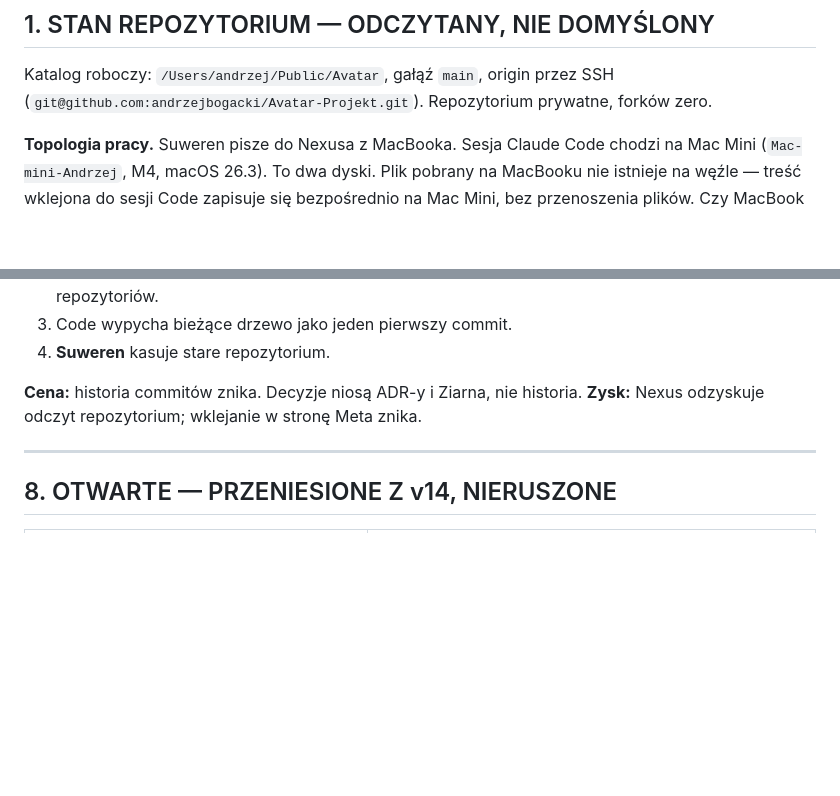
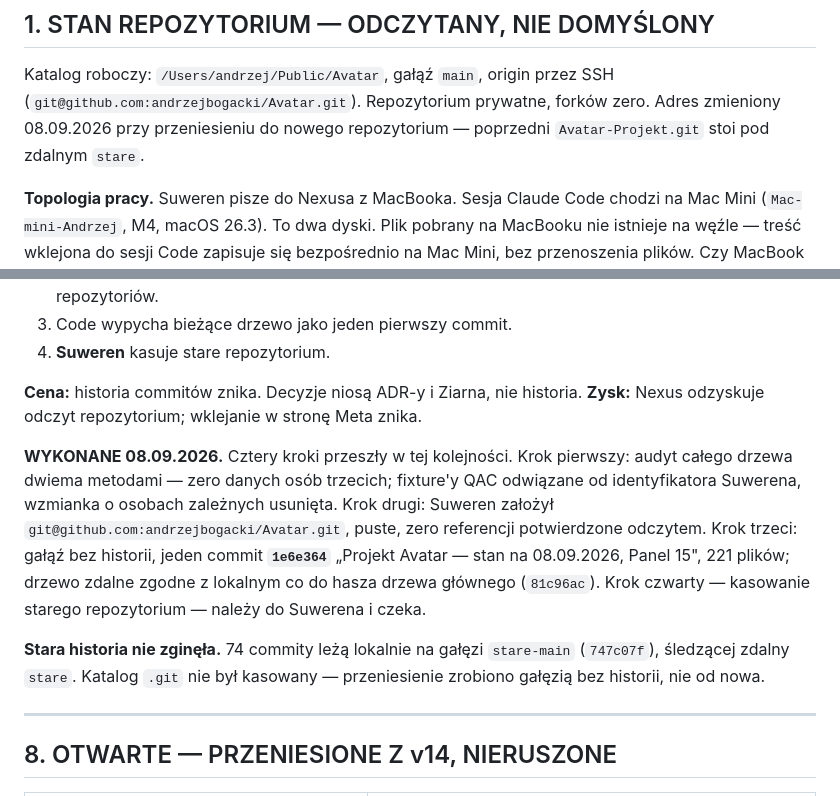
Before and after one commit to andrzejbogacki/Avatar, a Markdown page: docs/ziarna/Ziarno_Transferu_v15_PROGRAM.md, 2 parts joined by grey strips. Drawn GitHub-style; blank space fills up the shorter version.

```diff
--- a/docs/ziarna/Ziarno_Transferu_v15_PROGRAM.md
+++ b/docs/ziarna/Ziarno_Transferu_v15_PROGRAM.md
@@ -19,8 +19,9 @@ Claude Code czyta je sam.**
 ## 1. STAN REPOZYTORIUM — ODCZYTANY, NIE DOMYŚLONY
 
 Katalog roboczy: `/Users/andrzej/Public/Avatar`, gałąź `main`, origin przez SSH
-(`git@github.com:andrzejbogacki/Avatar-Projekt.git`). Repozytorium prywatne,
-forków zero.
+(`git@github.com:andrzejbogacki/Avatar.git`). Repozytorium prywatne,
+forków zero. Adres zmieniony 08.09.2026 przy przeniesieniu do nowego
+repozytorium — poprzedni `Avatar-Projekt.git` stoi pod zdalnym `stare`.
 
 **Topologia pracy.** Suweren pisze do Nexusa z MacBooka. Sesja Claude Code chodzi
 na Mac Mini (`Mac-mini-Andrzej`, M4, macOS 26.3). To dwa dyski. Plik pobrany na
@@ -178,6 +179,19 @@ gałęzi `main` jest czysty.
 **Cena:** historia commitów znika. Decyzje niosą ADR-y i Ziarna, nie historia.
 **Zysk:** Nexus odzyskuje odczyt repozytorium; wklejanie w stronę Meta znika.
 
+**WYKONANE 08.09.2026.** Cztery kroki przeszły w tej kolejności. Krok pierwszy:
+audyt całego drzewa dwiema metodami — zero danych osób trzecich; fixture'y QAC
+odwiązane od identyfikatora Suwerena, wzmianka o osobach zależnych usunięta.
+Krok drugi: Suweren założył `git@github.com:andrzejbogacki/Avatar.git`, puste,
+zero referencji potwierdzone odczytem. Krok trzeci: gałąź bez historii, jeden
+commit **`1e6e364`** „Projekt Avatar — stan na 08.09.2026, Panel 15", 221 plików;
+drzewo zdalne zgodne z lokalnym co do hasza drzewa głównego (`81c96ac`).
+Krok czwarty — kasowanie starego repozytorium — należy do Suwerena i czeka.
+
+**Stara historia nie zginęła.** 74 commity leżą lokalnie na gałęzi
+`stare-main` (`747c07f`), śledzącej zdalny `stare`. Katalog `.git` nie był
+kasowany — przeniesienie zrobiono gałęzią bez historii, nie od nowa.
+
 ---
 
 ## 8. OTWARTE — PRZENIESIONE Z v14, NIERUSZONE
```
Also changed, not shown: CLAUDE.md (+3 -1 lines), docs/ziarna/Ziarno_Transferu_v14_REPO_okrojone.md (+4 -3 lines).
